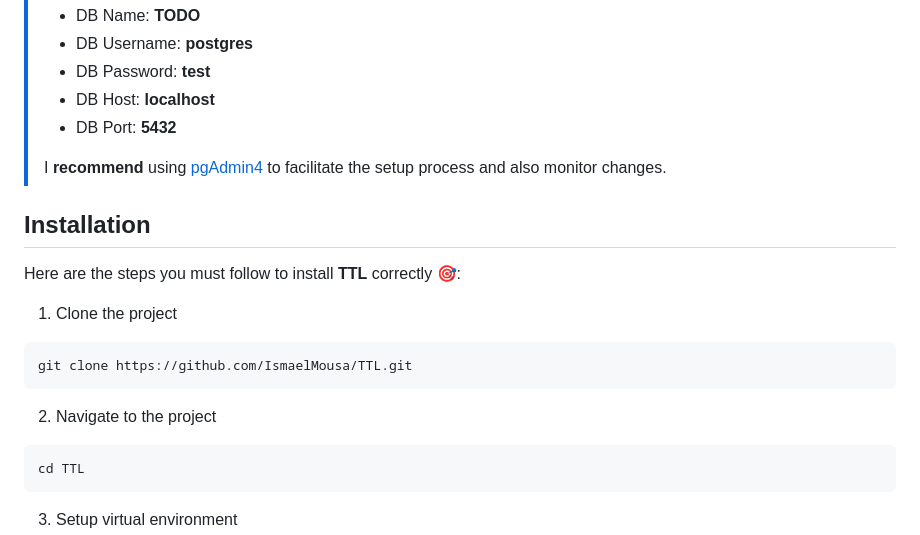
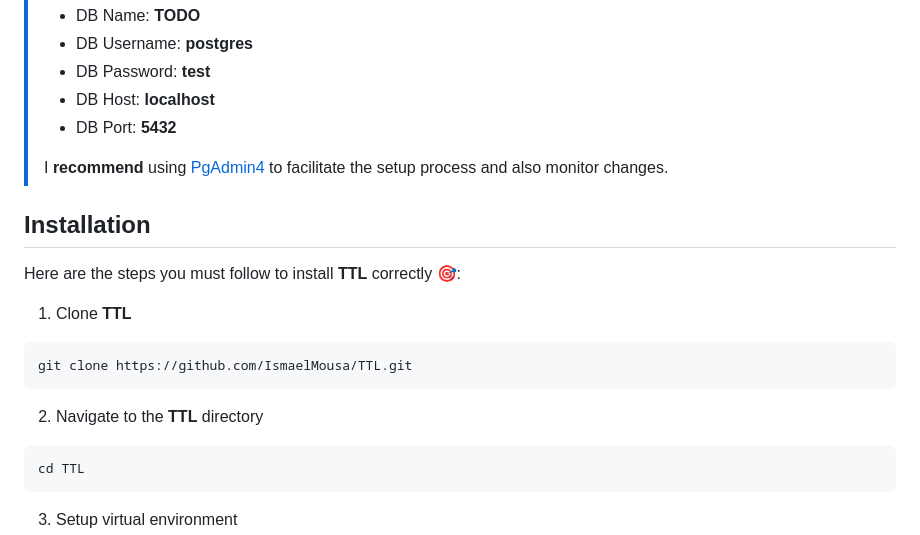
Before and after one commit to IsmaelMousa/TTL, a Markdown page: README.md, the part around one of its changes. Rendered like a GitHub page.

Commit message:
:memo: update the documentation version-10

````diff
--- a/README.md
+++ b/README.md
@@ -67,20 +71,20 @@ Technologies & Tools 🚀 used in **TTL**:
 > - DB Host: **localhost**
 > - DB Port: **5432**
 >
-> I **recommend** using [pgAdmin4](https://www.pgadmin.org/download/) to facilitate the setup process and also monitor
+> I **recommend** using [PgAdmin4](https://www.pgadmin.org/download/) to facilitate the setup process and also monitor
 > changes.
 
 ## Installation
 
 Here are the steps you must follow to install **TTL** correctly 🎯:
 
-1. Clone the project
+1. Clone **TTL**
 
 ```zsh
 git clone https://github.com/IsmaelMousa/TTL.git
 ```
 
-2. Navigate to the project
+2. Navigate to the **TTL** directory
 
 ```zsh
 cd TTL
````
Also changed, not shown: other parts of README.md (+4 -0 lines).
